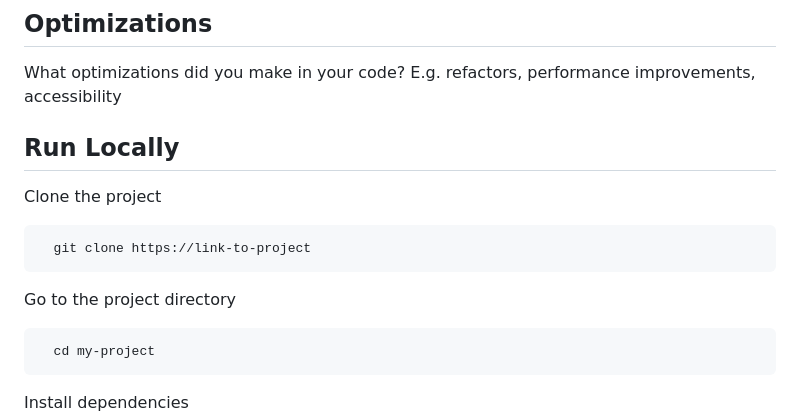
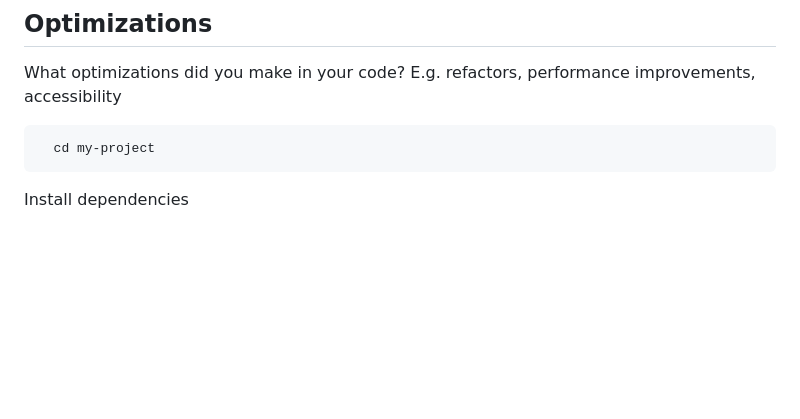
Before and after one commit to SakshamBangale/Animation-Reop, a Markdown page: README.md, the part around the change. Drawn GitHub-style; blank space fills up the shorter version.

````diff
--- a/README.md
+++ b/README.md
@@ -118,17 +118,6 @@ What did you learn while building this project? What challenges did you face and
 
 What optimizations did you make in your code? E.g. refactors, performance improvements, accessibility
 
-
-## Run Locally
-
-Clone the project
-
-```bash
-  git clone https://link-to-project
-```
-
-Go to the project directory
-
 ```bash
   cd my-project
 ```
````
